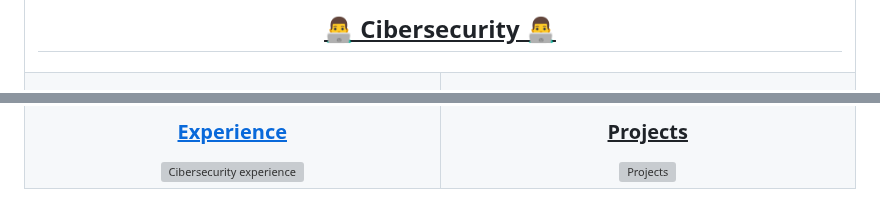
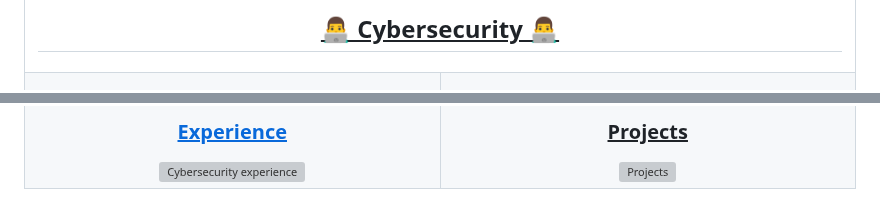
Before and after one commit to fransirvent1994/fransirvent1994.github.io, a Markdown page: README.md, 2 parts joined by grey strips. Drawn GitHub-style; grey boxes are pictures that could not be loaded.

```diff
--- a/README.md
+++ b/README.md
@@ -214,11 +138,7 @@
 <table border="0" align="center" width="100%">
     <tr>
         <td colspan="2" align="center">
-            <h2>
-                <ins>
-                    👨‍💻 Cibersecurity 👨‍💻
-                </ins>
-            </h2>
+            <h2><ins>👨‍💻 Cybersecurity 👨‍💻</ins></h2>
         </td>
     </tr>
     <tr>
@@ -226,12 +146,5 @@
             <a href="https://github.com/fransirvent1994">
-                <h3>
-                    <ins>
-                        Experience
-                    </ins>
-                </h3>
-                <img src="https://static.vecteezy.com/system/resources/previews/002/697/479/original/cybersecurity-icon-on-white-vector.jpg"
-                alt="Cibersecurity experience"
-                width="150"
-                height="140">
+                <h3><ins>Experience</ins></h3>
+                <img src="https://static.vecteezy.com/system/resources/previews/002/697/479/original/cybersecurity-icon-on-white-vector.jpg" alt="Cybersecurity experience" width="150" height="140">
             </a>
         </td>
```
Also changed, not shown: other parts of README.md (+51 -133 lines).
